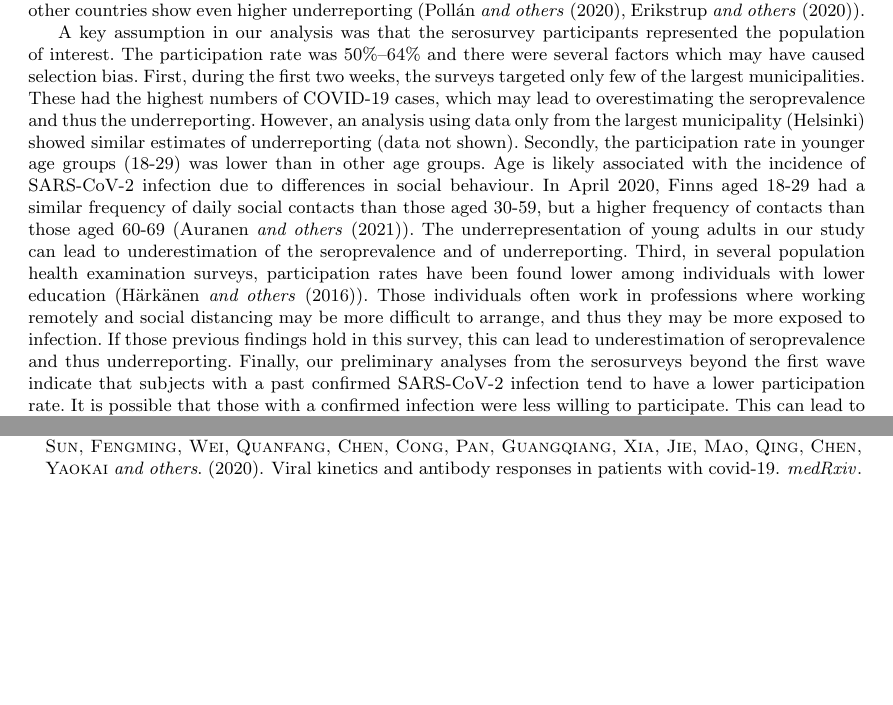
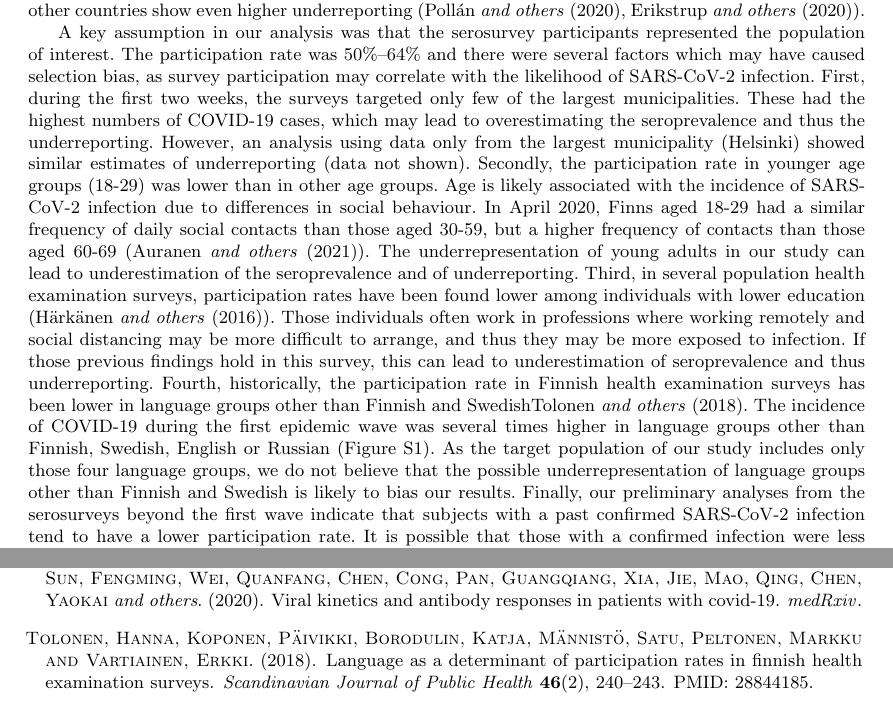
Before and after one commit to TuomoNieminen/covid19underreporting, a LaTeX document (article.tex): two parts of pages 11 and 16 of 39, joined at a grey line, cut so that both start at the same text, the shorter picture padded with empty space. Compiled offline with pdfLaTeX.

Commit message:
article v1

```diff
--- a/article.tex
+++ b/article.tex
@@ -361,7 +361,7 @@ There is great uncertainty about the estimated seroprevalence and the correspond
 
 Our analysis leaves a small but reasonable probability that by the end of the first wave there was no underreporting at all. It seems, however, unrealistic that no underreporting occurred, as in the general population the virus testing was targeted to symptomatic individuals only. Findings from a population-based screening in Iceland during March 2020 show that 43\% of individuals who tested positive for SARS-CoV-2 were asymptomatic and findings from Spain indicate that one third of infections were asymptomatic in April-May 2020 (\cite{gudbjartsson2020}, \cite{Pollan2020}). A systematic review and meta-analysis of 95 published studies estimates that globally 41\% (34\% - 48\%) of confirmed COVID-19 cases were asymptomatic during the pre COVID-19-vaccine era (\cite{jamameta}). Our analysis also leaves a small but reasonable probability that only 20\% or less of SARS-CoV-2 infections were detected during the first epidemic wave. We believe that this may still be plausible, as other countries show even higher underreporting (\cite{Pollan2020}, \cite{erikstrup2020}).
 
-A key assumption in our analysis was that the serosurvey participants represented the population of interest. The participation rate was 50\%–64\% and there were several factors which may have caused selection bias. First, during the first two weeks, the surveys targeted only few of the largest municipalities. These had the highest numbers of COVID-19 cases, which may lead to overestimating the seroprevalence and thus the underreporting. However, an analysis using data only from the largest municipality (Helsinki) showed similar estimates of underreporting (data not shown). Secondly, the participation rate in younger age groups (18-29) was lower than in other age groups. Age is likely associated with the incidence of SARS-CoV-2 infection due to differences in social behaviour. In April 2020, Finns aged 18-29 had a similar frequency of daily social contacts than those aged 30-59, but a higher frequency of contacts than those aged 60-69 (\cite{auranen2021}). The underrepresentation of young adults in our study can lead to underestimation of the seroprevalence and of underreporting. Third, in several population health examination surveys, participation rates have been found lower among individuals with lower education (\cite{harkanen2016systematic}). Those individuals often work in professions where working remotely and social distancing may be more difficult to arrange, and thus they may be more exposed to infection. If those previous findings hold in this survey, this can lead to underestimation of seroprevalence and thus underreporting. Finally, our preliminary analyses from the serosurveys beyond the first wave indicate that subjects with a past confirmed SARS-CoV-2 infection tend to have a lower participation rate. It is possible that those with a confirmed infection were less willing to participate. This can lead to underestimation of the seroprevalence and of underreporting.
+A key assumption in our analysis was that the serosurvey participants represented the population of interest. The participation rate was 50\%–64\% and there were several factors which may have caused selection bias, as survey participation may correlate with the likelihood of SARS-CoV-2 infection. First, during the first two weeks, the surveys targeted only few of the largest municipalities. These had the highest numbers of COVID-19 cases, which may lead to overestimating the seroprevalence and thus the underreporting. However, an analysis using data only from the largest municipality (Helsinki) showed similar estimates of underreporting (data not shown). Secondly, the participation rate in younger age groups (18-29) was lower than in other age groups. Age is likely associated with the incidence of SARS-CoV-2 infection due to differences in social behaviour. In April 2020, Finns aged 18-29 had a similar frequency of daily social contacts than those aged 30-59, but a higher frequency of contacts than those aged 60-69 (\cite{auranen2021}). The underrepresentation of young adults in our study can lead to underestimation of the seroprevalence and of underreporting. Third, in several population health examination surveys, participation rates have been found lower among individuals with lower education (\cite{harkanen2016systematic}). Those individuals often work in professions where working remotely and social distancing may be more difficult to arrange, and thus they may be more exposed to infection. If those previous findings hold in this survey, this can lead to underestimation of seroprevalence and thus underreporting. Fourth, historically, the participation rate in Finnish health examination surveys has been lower in language groups other than Finnish and Swedish\cite{tolonen2018}. The incidence of COVID-19 during the first epidemic wave was several times higher in language groups other than Finnish, Swedish, English or Russian (Figure \ref{fig:incidence_lang}). As the target population of our study includes only those four language groups, we do not believe that the possible underrepresentation of language groups other than Finnish and Swedish is likely to bias our results. Finally, our preliminary analyses from the serosurveys beyond the first wave indicate that subjects with a past confirmed SARS-CoV-2 infection tend to have a lower participation rate. It is possible that those with a confirmed infection were less willing to participate. This can lead to underestimation of the seroprevalence and of underreporting.
 
 The median age of COVID-19 cases in the HUS area showed a decreasing trend during spring 2020, most likely due to the increase in testing capacity, allowing detection of milder disease cases (figure \ref{fig:incidence_age}). It is therefore probable that the underreporting decreased more in younger age groups than in other age groups during the first epidemic wave. Other serological studies have used regression analysis or post stratification to account for differences between the age and sex distributions of survey participants and the underlying population (\cite{Stringhini2020}, \cite{merkely2020},  \cite{Pollan2020}). These methods could help reduce bias and allow for the estimation of age-dependent underreporting. We decided not to use such analytical methods due to the very small number of confirmed positive samples.
 
```
Also changed, not shown: tex/infections_overall.tex (+1 -1 lines), Readme.md.
